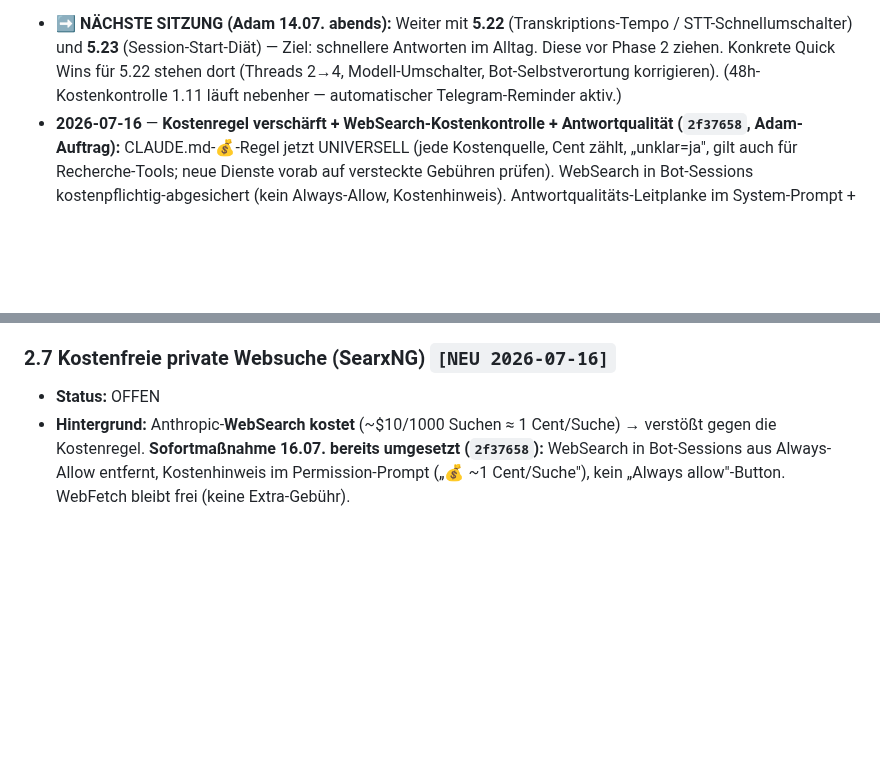
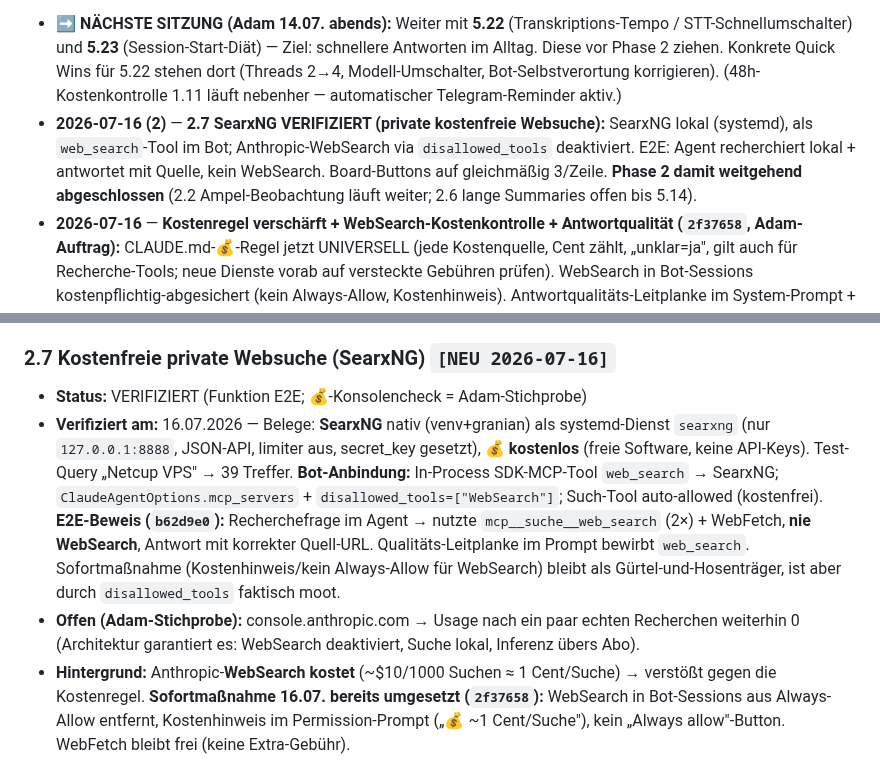
Before and after one commit to falkogorski/claude-telegram-bot, a Markdown page: MIGRATION.md, 2 parts joined by grey strips. GitHub-like rendering; blank space fills up the shorter version.

Commit message:
Drehbuch: 2.7 SearxNG VERIFIZIERT (E2E - web_search statt WebSearch, Antwort mit Quelle)
Co-Authored-By: Claude Opus 4.8 <noreply@anthropic.com>

```diff
--- a/MIGRATION.md
+++ b/MIGRATION.md
@@ -24,6 +24,7 @@ metadata:
 Versionsverlauf mit Datum + Stichpunkt — neueste oben. Inline werden Änderungen zusätzlich mit `[NEU JJJJ-MM-TT HH:MM]` bzw. `[GESTRICHEN JJJJ-MM-TT]` markiert. Frische Marker bleiben sichtbar bis zum nächsten Lese-Pass und werden danach still entfernt; gestrichene Stellen bleiben eine Generation als `~~Durchstreichung~~` sichtbar, dann gelöscht.
 
 - **➡️ NÄCHSTE SITZUNG (Adam 14.07. abends):** Weiter mit **5.22** (Transkriptions-Tempo / STT-Schnellumschalter) und **5.23** (Session-Start-Diät) — Ziel: schnellere Antworten im Alltag. Diese vor Phase 2 ziehen. Konkrete Quick Wins für 5.22 stehen dort (Threads 2→4, Modell-Umschalter, Bot-Selbstverortung korrigieren). (48h-Kostenkontrolle 1.11 läuft nebenher — automatischer Telegram-Reminder aktiv.)
+- **2026-07-16 (2)** — **2.7 SearxNG VERIFIZIERT (private kostenfreie Websuche):** SearxNG lokal (systemd), als `web_search`-Tool im Bot; Anthropic-WebSearch via `disallowed_tools` deaktiviert. E2E: Agent recherchiert lokal + antwortet mit Quelle, kein WebSearch. Board-Buttons auf gleichmäßig 3/Zeile. **Phase 2 damit weitgehend abgeschlossen** (2.2 Ampel-Beobachtung läuft weiter; 2.6 lange Summaries offen bis 5.14).
 - **2026-07-16** — **Kostenregel verschärft + WebSearch-Kostenkontrolle + Antwortqualität (`2f37658`, Adam-Auftrag):** CLAUDE.md-💰-Regel jetzt UNIVERSELL (jede Kostenquelle, Cent zählt, „unklar=ja", gilt auch für Recherche-Tools; neue Dienste vorab auf versteckte Gebühren prüfen). WebSearch in Bot-Sessions kostenpflichtig-abgesichert (kein Always-Allow, Kostenhinweis). Antwortqualitäts-Leitplanke im System-Prompt + 🎯 Gründlich-Modus. Neu im Drehbuch: **2.7** SearxNG (kostenfreie private Suche), **8.5 hochgestuft**, Vermerke 5.6.
 - **2026-07-15 (4)** — **Robustere Kontext-Behandlung + Ampel-Regelverwaltung (`e2ff813`, Adam-Spec):** (A1) Kontext-Überlauf → Session auto-verwerfen + Nachricht automatisch neu (Statuszeile, kein Verlust); (A3) Skill-Ladungen in Bot-Sessions abgelehnt (Kontextschutz); (B) `/ampel regeln|rot|gelb|weg` — Regelverwaltung rein lokal ohne Claude (Klienten-Namen nie in die Cloud), Log zeigt Label. Neu: **5.24** (proaktive Rotation ~80 %) ins Drehbuch; **4.1** um Backup der lokalen Nicht-Git-Dateien (env, Memory, Ampel-Regeln) ergänzt.
 - **2026-07-15 (3)** — **Phase 2 gestartet:** 2.1 LiteLLM-Proxy ✅, 2.3 Ollama+Phi-4-Mini ✅ (LiteLLM-Route 1 s), 2.2 Datenschutz-Ampel als **Beobachtungsphase** live (regelbasiert, nur Log, kein Umrouten; Ende 4W4T4h/444 → dann Trimmen + Enforcement mit `!cloud`/`!lokal`-Overrides). Modell-Einstufung → Backlog.
@@ -300,7 +301,9 @@ Versionsverlauf mit Datum + Stichpunkt — neueste oben. Inline werden Änderung
 - **Verifiziert am:** —
 
 ### 2.7 Kostenfreie private Websuche (SearxNG) `[NEU 2026-07-16]`
-- **Status:** OFFEN
+- **Status:** VERIFIZIERT (Funktion E2E; 💰-Konsolencheck = Adam-Stichprobe)
+- **Verifiziert am:** 16.07.2026 — Belege: **SearxNG** nativ (venv+granian) als systemd-Dienst `searxng` (nur `127.0.0.1:8888`, JSON-API, limiter aus, secret_key gesetzt), 💰 **kostenlos** (freie Software, keine API-Keys). Test-Query „Netcup VPS" → 39 Treffer. **Bot-Anbindung:** In-Process SDK-MCP-Tool `web_search` → SearxNG; `ClaudeAgentOptions.mcp_servers` + `disallowed_tools=["WebSearch"]`; Such-Tool auto-allowed (kostenfrei). **E2E-Beweis (`b62d9e0`):** Recherchefrage im Agent → nutzte `mcp__suche__web_search` (2×) + WebFetch, **nie WebSearch**, Antwort mit korrekter Quell-URL. Qualitäts-Leitplanke im Prompt bewirbt `web_search`. Sofortmaßnahme (Kostenhinweis/kein Always-Allow für WebSearch) bleibt als Gürtel-und-Hosenträger, ist aber durch `disallowed_tools` faktisch moot.
+- **Offen (Adam-Stichprobe):** console.anthropic.com → Usage nach ein paar echten Recherchen weiterhin 0 (Architektur garantiert es: WebSearch deaktiviert, Suche lokal, Inferenz übers Abo).
 - **Hintergrund:** Anthropic-**WebSearch kostet** (~$10/1000 Suchen ≈ 1 Cent/Suche) → verstößt gegen die Kostenregel. **Sofortmaßnahme 16.07. bereits umgesetzt (`2f37658`):** WebSearch in Bot-Sessions aus Always-Allow entfernt, Kostenhinweis im Permission-Prompt („💰 ~1 Cent/Suche"), kein „Always allow"-Button. WebFetch bleibt frei (keine Extra-Gebühr).
 - **Akzeptanzkriterium:** **SearxNG** als Docker- **oder** systemd-Dienst auf dem VPS, **nur lokal** erreichbar (127.0.0.1, kein öffentlicher Port); dem Bot als Such-Werkzeug angebunden (MCP-Tool oder Custom-Tool in bot.py: Anfrage → SearxNG → Treffer-Liste → Seiten per WebFetch lesen). Danach **Anthropic-WebSearch in Bot-Sessions komplett deaktivieren** (via `disallowed_tools` o. Ä.). Eine Recherche-Testfrage im Bot liefert Antwort **mit Quellen**, UND console.anthropic.com → **Usage bleibt 0** (💰-Beweis: keine Werkzeug-Gebühr).
 - **Test:** Recherchefrage im Bot → sinnvolle Antwort mit Quellenlinks; parallel Usage-Konsole = 0.
```
